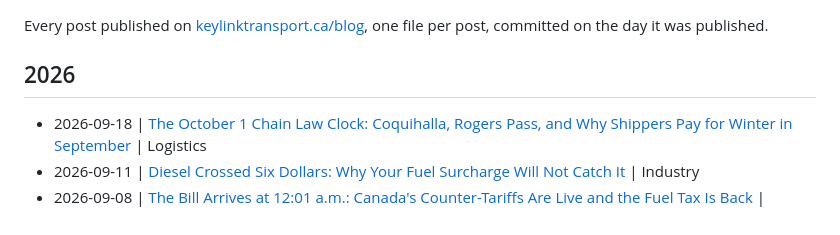
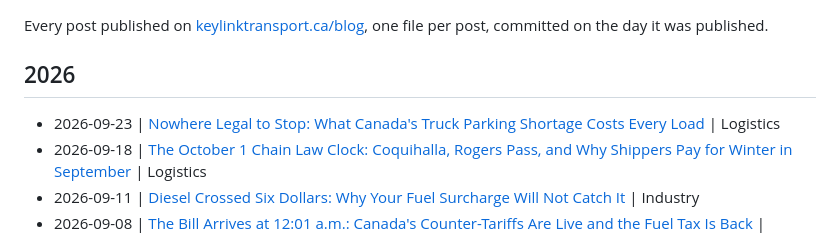
Before and after one commit to KeylinkTransportLtd/keylink-website, a Markdown page: blogs/README.md, the part around the change. Rendered like a GitHub page.

Commit message:
Blog: Nowhere Legal to Stop: What Canada's Truck Parking Shortage Costs Every Load
Published September 23, 2026 in Logistics.
https://www.keylinktransport.ca/blog/truck-parking-shortage-canada-2026

```diff
--- a/blogs/README.md
+++ b/blogs/README.md
@@ -5,6 +5,7 @@ Every post published on [keylinktransport.ca/blog](https://www.keylinktransport.
 
 ## 2026
 
+- 2026-09-23 | [Nowhere Legal to Stop: What Canada's Truck Parking Shortage Costs Every Load](2026-09-23-truck-parking-shortage-canada-2026.md) | Logistics
 - 2026-09-18 | [The October 1 Chain Law Clock: Coquihalla, Rogers Pass, and Why Shippers Pay for Winter in September](2026-09-18-bc-mountain-pass-chain-up-regulations-october-2026.md) | Logistics
 - 2026-09-11 | [Diesel Crossed Six Dollars: Why Your Fuel Surcharge Will Not Catch It](2026-09-11-diesel-record-fuel-surcharge-canada-2026.md) | Industry
 - 2026-09-08 | [The Bill Arrives at 12:01 a.m.: Canada's Counter-Tariffs Are Live and the Fuel Tax Is Back](2026-09-08-canada-counter-tariffs-september-8-2026-shipper-guide.md) | Industry
```
Also changed, not shown: blogs/2026-09-23-truck-parking-shortage-canada-2026.md (added, +10 -0 lines).
